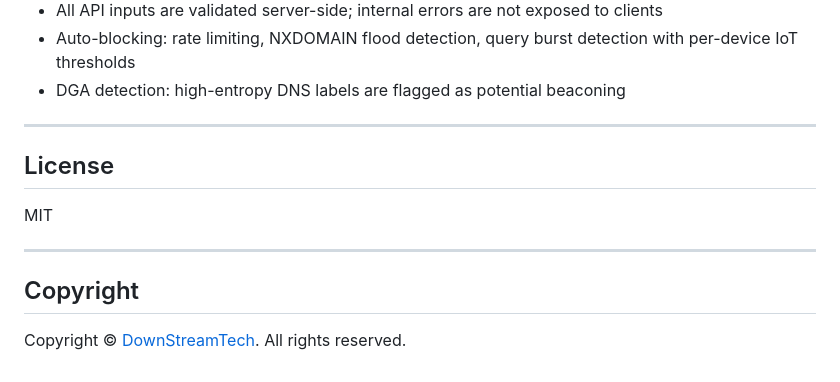
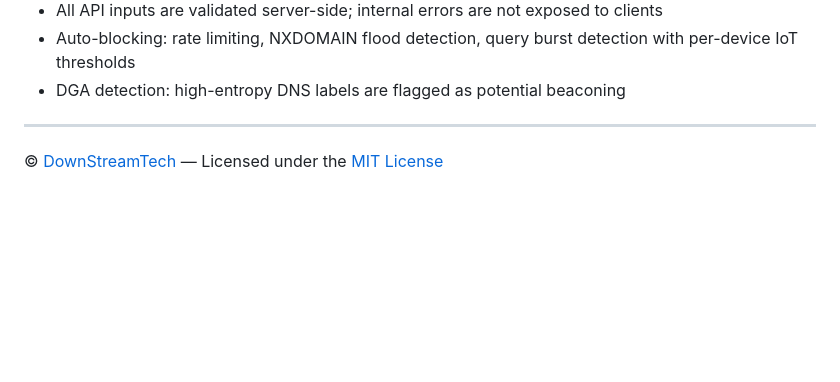
Before and after one commit to chardric/richsinkhole, a Markdown page: README.md, the part around one of its changes. Rendered like a GitHub page; blank space fills up the shorter version.

```diff
--- a/README.md
+++ b/README.md
@@ -385,12 +394,4 @@ Use `./backup.sh` to snapshot all of this, and `./restore.sh` to migrate to a ne
 
 ---
 
-## License
-
-MIT
-
----
-
-## Copyright
-
-Copyright &copy; [DownStreamTech](https://downstreamtech.net). All rights reserved.
+© [DownStreamTech](https://downstreamtech.net) — Licensed under the [MIT License](LICENSE)
```
Also changed, not shown: other parts of README.md (+21 -12 lines).
